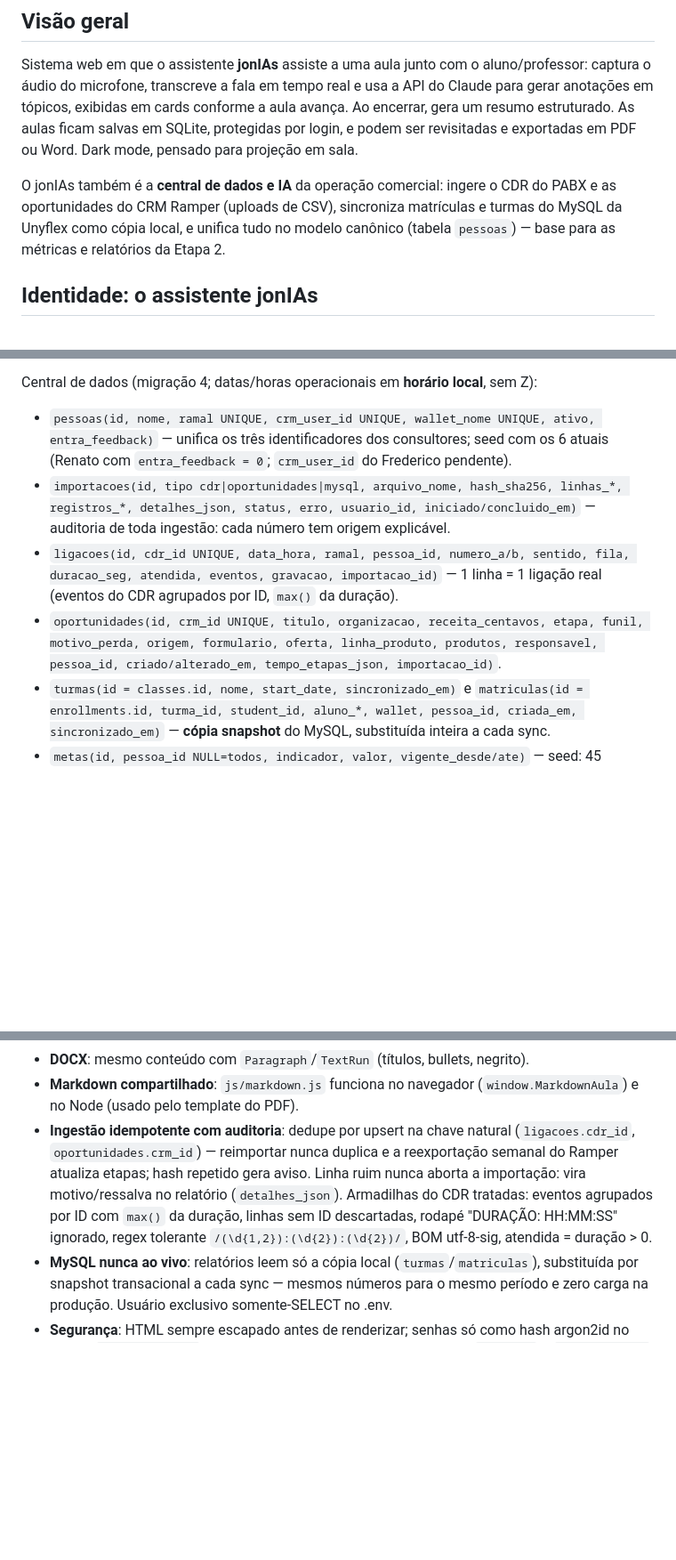
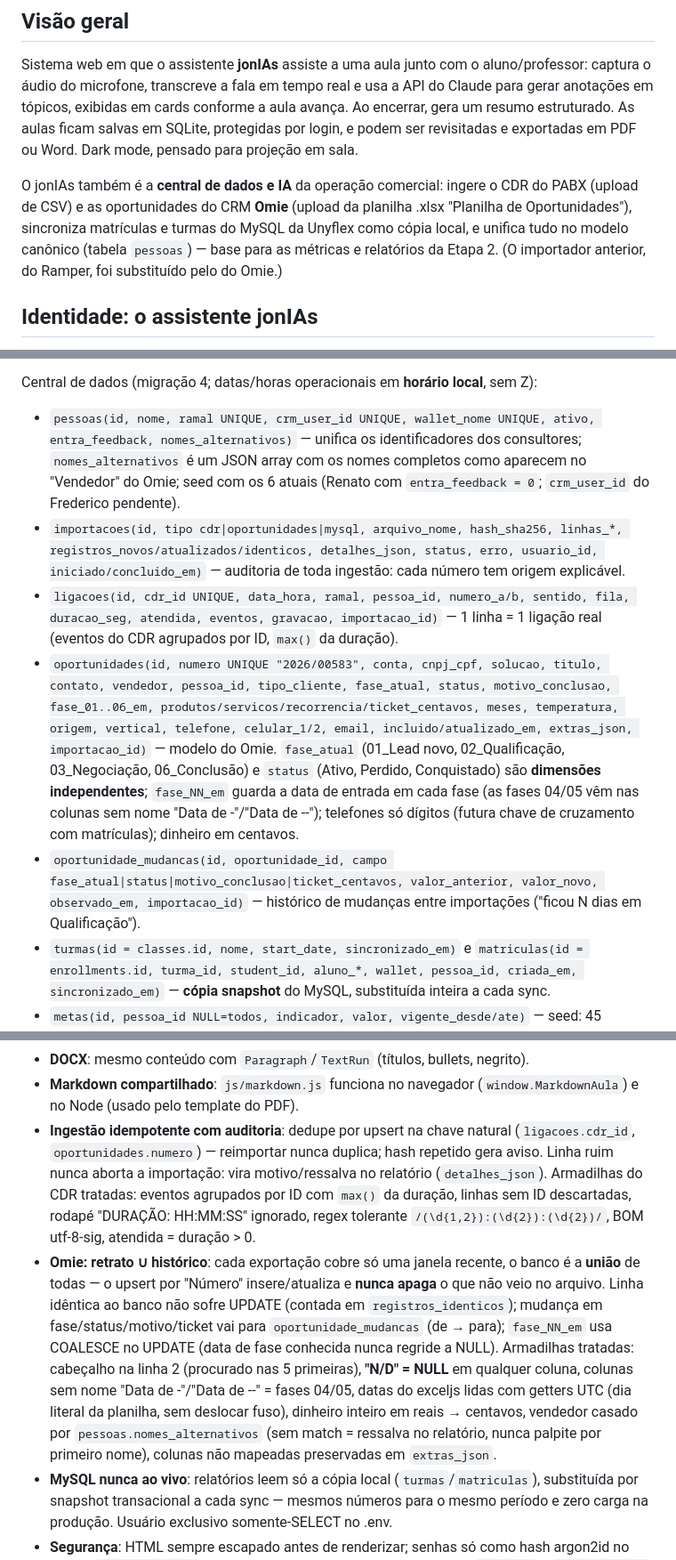
Before and after one commit to paulo-web-dev/jonias_transcript, a Markdown page: CLAUDE.md, 3 parts joined by grey strips. Shown at 89% size. GitHub-like rendering; blank space fills up the shorter version.

Commit message:
docs: oportunidades do Omie no CLAUDE.md (esquema v5, rotas e decisoes)
Co-Authored-By: Claude Fable 5 <noreply@anthropic.com>

```diff
--- a/CLAUDE.md
+++ b/CLAUDE.md
@@ -10,9 +10,11 @@ protegidas por login, e podem ser revisitadas e exportadas em PDF ou Word.
 Dark mode, pensado para projeção em sala.
 
 O jonIAs também é a **central de dados e IA** da operação comercial: ingere o CDR
-do PABX e as oportunidades do CRM Ramper (uploads de CSV), sincroniza matrículas e
-turmas do MySQL da Unyflex como cópia local, e unifica tudo no modelo canônico
-(tabela `pessoas`) — base para as métricas e relatórios da Etapa 2.
+do PABX (upload de CSV) e as oportunidades do CRM **Omie** (upload da planilha
+.xlsx "Planilha de Oportunidades"), sincroniza matrículas e turmas do MySQL da
+Unyflex como cópia local, e unifica tudo no modelo canônico (tabela `pessoas`) —
+base para as métricas e relatórios da Etapa 2. (O importador anterior, do
+Ramper, foi substituído pelo do Omie.)
 
 ## Identidade: o assistente jonIAs
 
@@ -110,14 +113,22 @@ pelo mesmo caminho). Versão atual: **4**.
 
 Central de dados (migração 4; datas/horas operacionais em **horário local**, sem Z):
 
-- `pessoas(id, nome, ramal UNIQUE, crm_user_id UNIQUE, wallet_nome UNIQUE, ativo, entra_feedback)`
-  — unifica os três identificadores dos consultores; seed com os 6 atuais
-  (Renato com `entra_feedback = 0`; `crm_user_id` do Frederico pendente).
-- `importacoes(id, tipo cdr|oportunidades|mysql, arquivo_nome, hash_sha256, linhas_*, registros_*, detalhes_json, status, erro, usuario_id, iniciado/concluido_em)`
+- `pessoas(id, nome, ramal UNIQUE, crm_user_id UNIQUE, wallet_nome UNIQUE, ativo, entra_feedback, nomes_alternativos)`
+  — unifica os identificadores dos consultores; `nomes_alternativos` é um JSON
+  array com os nomes completos como aparecem no "Vendedor" do Omie; seed com os
+  6 atuais (Renato com `entra_feedback = 0`; `crm_user_id` do Frederico pendente).
+- `importacoes(id, tipo cdr|oportunidades|mysql, arquivo_nome, hash_sha256, linhas_*, registros_novos/atualizados/identicos, detalhes_json, status, erro, usuario_id, iniciado/concluido_em)`
   — auditoria de toda ingestão: cada número tem origem explicável.
 - `ligacoes(id, cdr_id UNIQUE, data_hora, ramal, pessoa_id, numero_a/b, sentido, fila, duracao_seg, atendida, eventos, gravacao, importacao_id)`
   — 1 linha = 1 ligação real (eventos do CDR agrupados por ID, `max()` da duração).
-- `oportunidades(id, crm_id UNIQUE, titulo, organizacao, receita_centavos, etapa, funil, motivo_perda, origem, formulario, oferta, linha_produto, produtos, responsavel, pessoa_id, criado/alterado_em, tempo_etapas_json, importacao_id)`.
+- `oportunidades(id, numero UNIQUE "2026/00583", conta, cnpj_cpf, solucao, titulo, contato, vendedor, pessoa_id, tipo_cliente, fase_atual, status, motivo_conclusao, fase_01..06_em, produtos/servicos/recorrencia/ticket_centavos, meses, temperatura, origem, vertical, telefone, celular_1/2, email, incluido/atualizado_em, extras_json, importacao_id)`
+  — modelo do Omie. `fase_atual` (01_Lead novo, 02_Qualificação, 03_Negociação,
+  06_Conclusão) e `status` (Ativo, Perdido, Conquistado) são **dimensões
+  independentes**; `fase_NN_em` guarda a data de entrada em cada fase (as fases
+  04/05 vêm nas colunas sem nome "Data de -"/"Data de --"); telefones só
+  dígitos (futura chave de cruzamento com matrículas); dinheiro em centavos.
+- `oportunidade_mudancas(id, oportunidade_id, campo fase_atual|status|motivo_conclusao|ticket_centavos, valor_anterior, valor_novo, observado_em, importacao_id)`
+  — histórico de mudanças entre importações ("ficou N dias em Qualificação").
 - `turmas(id = classes.id, nome, start_date, sincronizado_em)` e
   `matriculas(id = enrollments.id, turma_id, student_id, aluno_*, wallet, pessoa_id, criada_em, sincronizado_em)`
   — **cópia snapshot** do MySQL, substituída inteira a cada sync.
@@ -174,13 +186,24 @@ responde 401, páginas redirecionam para `/login`. A sessão guarda `usuarioId`
 - **Markdown compartilhado**: `js/markdown.js` funciona no navegador
   (`window.MarkdownAula`) e no Node (usado pelo template do PDF).
 - **Ingestão idempotente com auditoria**: dedupe por upsert na chave natural
-  (`ligacoes.cdr_id`, `oportunidades.crm_id`) — reimportar nunca duplica e a
-  reexportação semanal do Ramper atualiza etapas; hash repetido gera aviso.
-  Linha ruim nunca aborta a importação: vira motivo/ressalva no relatório
-  (`detalhes_json`). Armadilhas do CDR tratadas: eventos agrupados por ID com
-  `max()` da duração, linhas sem ID descartadas, rodapé "DURAÇÃO: HH:MM:SS"
-  ignorado, regex tolerante `/(\d{1,2}):(\d{2}):(\d{2})/`, BOM utf-8-sig,
-  atendida = duração > 0.
+  (`ligacoes.cdr_id`, `oportunidades.numero`) — reimportar nunca duplica; hash
+  repetido gera aviso. Linha ruim nunca aborta a importação: vira motivo/ressalva
+  no relatório (`detalhes_json`). Armadilhas do CDR tratadas: eventos agrupados
+  por ID com `max()` da duração, linhas sem ID descartadas, rodapé
+  "DURAÇÃO: HH:MM:SS" ignorado, regex tolerante `/(\d{1,2}):(\d{2}):(\d{2})/`,
+  BOM utf-8-sig, atendida = duração > 0.
+- **Omie: retrato ∪ histórico**: cada exportação cobre só uma janela recente, o
+  banco é a **união** de todas — o upsert por "Número" insere/atualiza e **nunca
+  apaga** o que não veio no arquivo. Linha idêntica ao banco não sofre UPDATE
+  (contada em `registros_identicos`); mudança em fase/status/motivo/ticket vai
+  para `oportunidade_mudancas` (de → para); `fase_NN_em` usa COALESCE no UPDATE
+  (data de fase conhecida nunca regride a NULL). Armadilhas tratadas: cabeçalho
+  na linha 2 (procurado nas 5 primeiras), **"N/D" = NULL** em qualquer coluna,
+  colunas sem nome "Data de -"/"Data de --" = fases 04/05, datas do exceljs
+  lidas com getters UTC (dia literal da planilha, sem deslocar fuso), dinheiro
+  inteiro em reais → centavos, vendedor casado por `pessoas.nomes_alternativos`
+  (sem match = ressalva no relatório, nunca palpite por primeiro nome), colunas
+  não mapeadas preservadas em `extras_json`.
 - **MySQL nunca ao vivo**: relatórios leem só a cópia local (`turmas`/`matriculas`),
   substituída por snapshot transacional a cada sync — mesmos números para o mesmo
   período e zero carga na produção. Usuário exclusivo somente-SELECT no .env.
```
Also changed, not shown: other parts of CLAUDE.md (+11 -6 lines).
